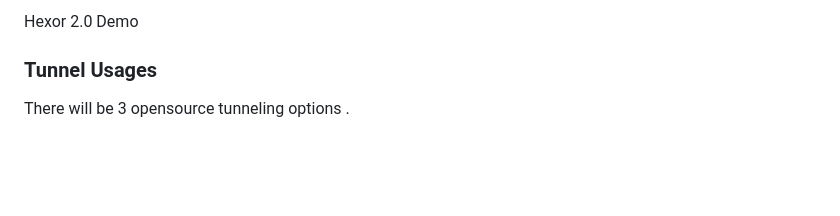
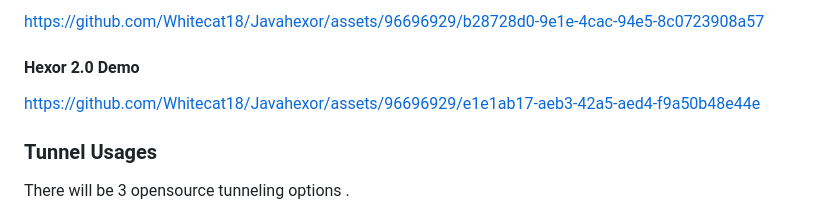
Before and after one commit to Whitecat18/Javahexor, a Markdown page: README.md, the part around the change printed below. GitHub-like rendering; blank space fills up the shorter version.

```diff
--- a/README.md
+++ b/README.md
@@ -69,5 +69,9 @@ Hexor 3.0 Demo [Custom Binding]
 
-Hexor 2.0 Demo
+https://github.com/Whitecat18/Javahexor/assets/96696929/b28728d0-9e1e-4cac-94e5-8c0723908a57
+
+<h4>Hexor 2.0 Demo</h4>
+
+https://github.com/Whitecat18/Javahexor/assets/96696929/e1e1ab17-aeb3-42a5-aed4-f9a50b48e44e
 
 ### Tunnel Usages
 
```
Also changed, not shown: other parts of README.md (+1 -1 lines).
